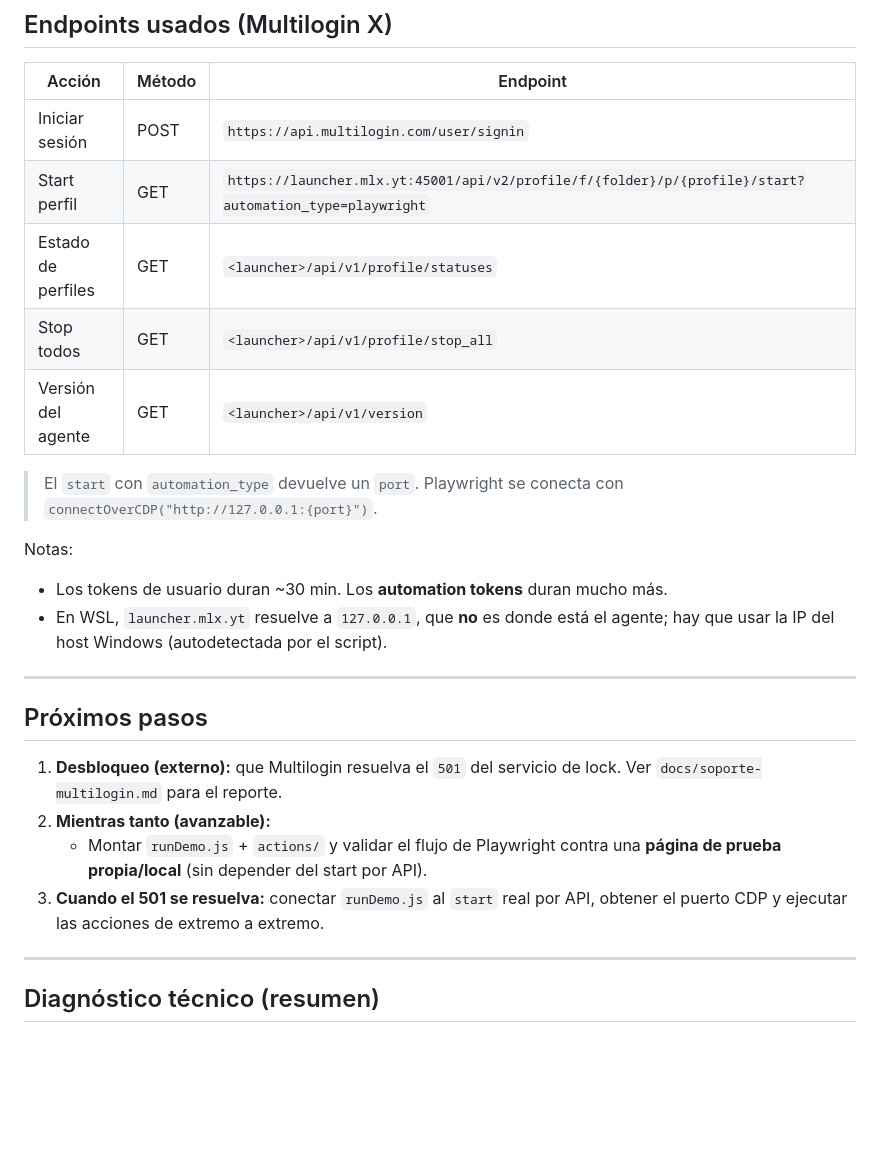
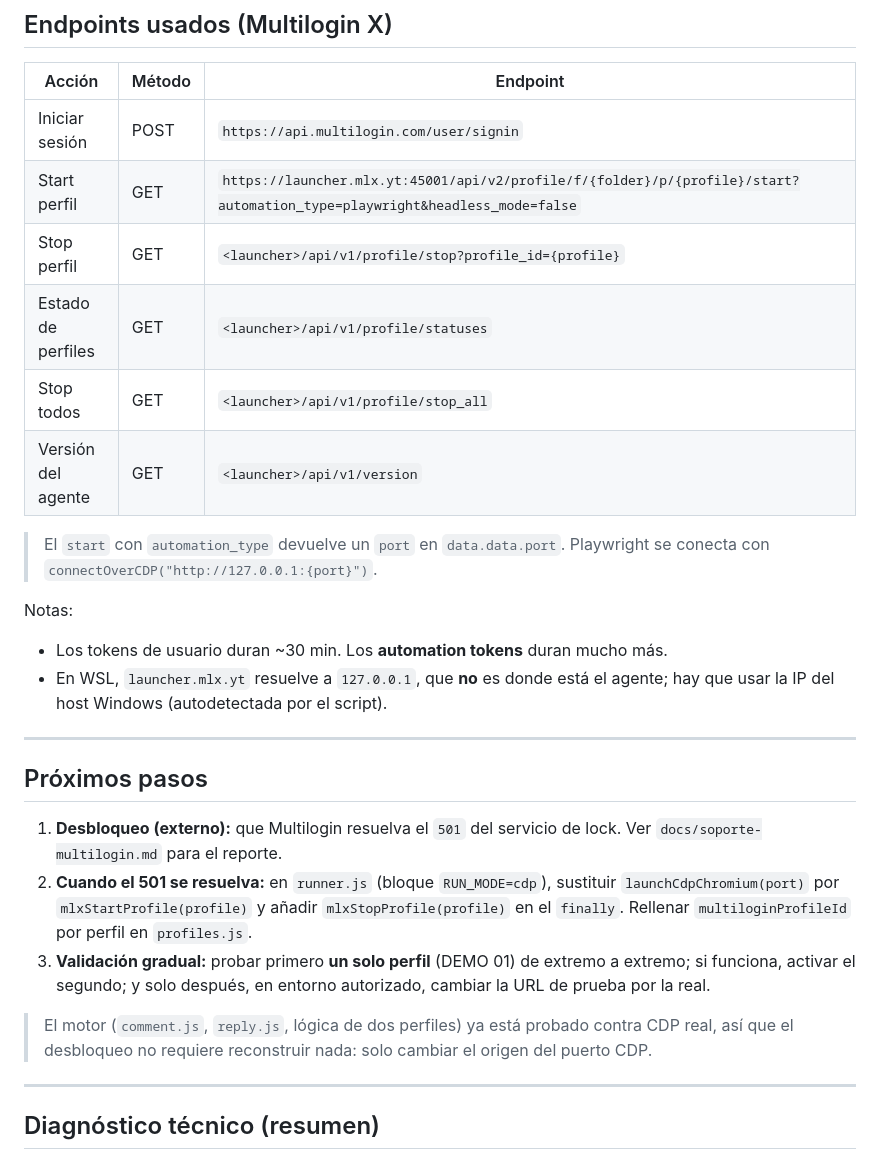
Before and after one commit to rocker1058/multilogin, a Markdown page: README.md, the part around one of its changes. Rendered like a GitHub page; blank space fills up the shorter version.

```diff
--- a/README.md
+++ b/README.md
@@ -154,13 +274,14 @@ multilogin-demo/
 | Acción                  | Método | Endpoint |
 | ----------------------- | ------ | -------- |
 | Iniciar sesión          | POST   | `https://api.multilogin.com/user/signin` |
-| Start perfil            | GET    | `https://launcher.mlx.yt:45001/api/v2/profile/f/{folder}/p/{profile}/start?automation_type=playwright` |
+| Start perfil            | GET    | `https://launcher.mlx.yt:45001/api/v2/profile/f/{folder}/p/{profile}/start?automation_type=playwright&headless_mode=false` |
+| Stop perfil             | GET    | `<launcher>/api/v1/profile/stop?profile_id={profile}` |
 | Estado de perfiles      | GET    | `<launcher>/api/v1/profile/statuses` |
 | Stop todos              | GET    | `<launcher>/api/v1/profile/stop_all` |
 | Versión del agente      | GET    | `<launcher>/api/v1/version` |
 
-> El `start` con `automation_type` devuelve un `port`. Playwright se conecta con
-> `connectOverCDP("http://127.0.0.1:{port}")`.
+> El `start` con `automation_type` devuelve un `port` en `data.data.port`. Playwright se
+> conecta con `connectOverCDP("http://127.0.0.1:{port}")`.
 
 Notas:
 - Los tokens de usuario duran ~30 min. Los **automation tokens** duran mucho más.
@@ -173,11 +294,16 @@ Notas:
 
 1. **Desbloqueo (externo):** que Multilogin resuelva el `501` del servicio de lock.
    Ver `docs/soporte-multilogin.md` para el reporte.
-2. **Mientras tanto (avanzable):**
-   - Montar `runDemo.js` + `actions/` y validar el flujo de Playwright contra una
-     **página de prueba propia/local** (sin depender del start por API).
-3. **Cuando el 501 se resuelva:** conectar `runDemo.js` al `start` real por API,
-   obtener el puerto CDP y ejecutar las acciones de extremo a extremo.
+2. **Cuando el 501 se resuelva:** en `runner.js` (bloque `RUN_MODE=cdp`), sustituir
+   `launchCdpChromium(port)` por `mlxStartProfile(profile)` y añadir `mlxStopProfile(profile)`
+   en el `finally`. Rellenar `multiloginProfileId` por perfil en `profiles.js`.
+3. **Validación gradual:** probar primero **un solo perfil** (DEMO 01) de extremo a
+   extremo; si funciona, activar el segundo; y solo después, en entorno autorizado,
+   cambiar la URL de prueba por la real.
+
+> El motor (`comment.js`, `reply.js`, lógica de dos perfiles) ya está probado contra CDP
+> real, así que el desbloqueo no requiere reconstruir nada: solo cambiar el origen del
+> puerto CDP.
 
 ---
 
```
Also changed, not shown: other parts of README.md (+137 -17 lines).
